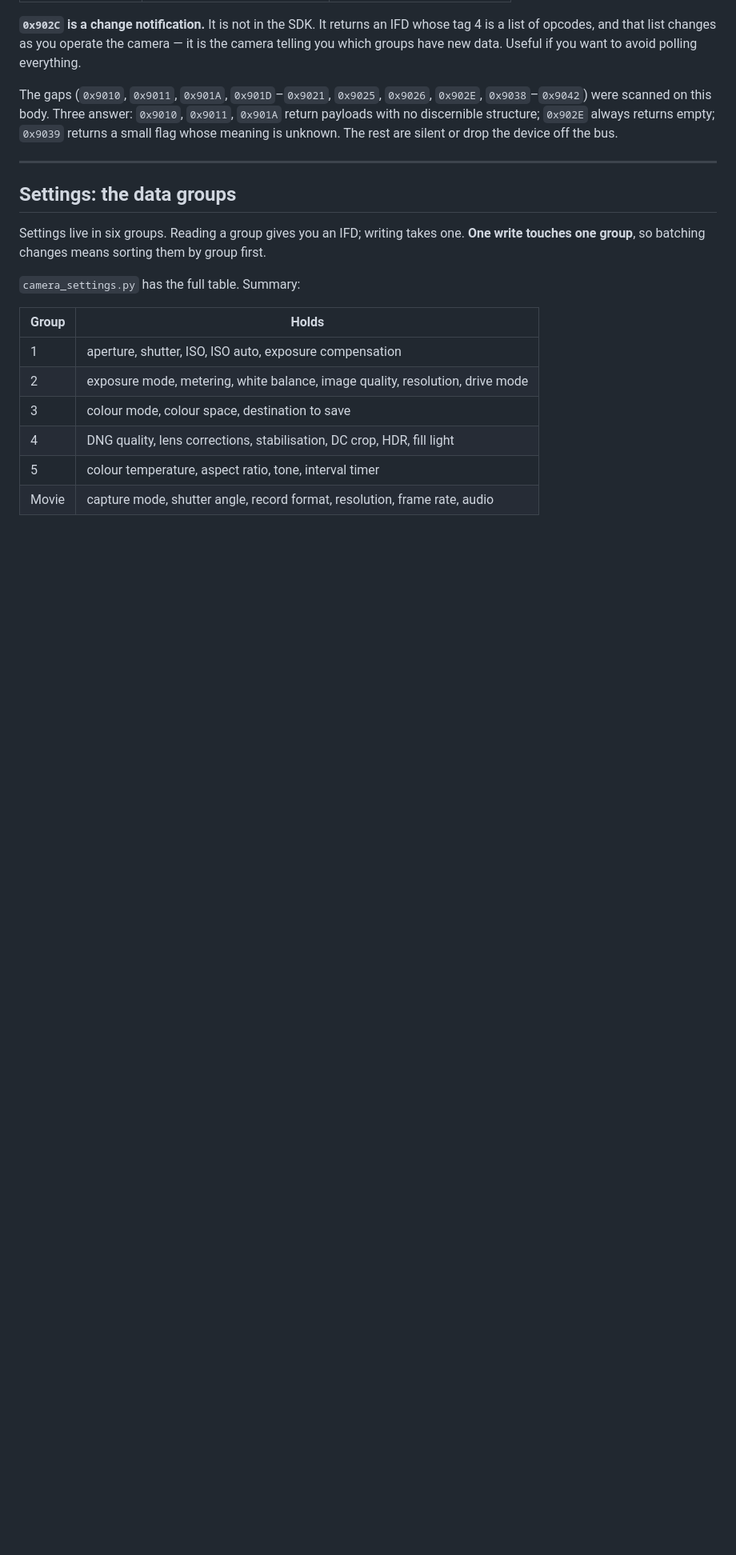
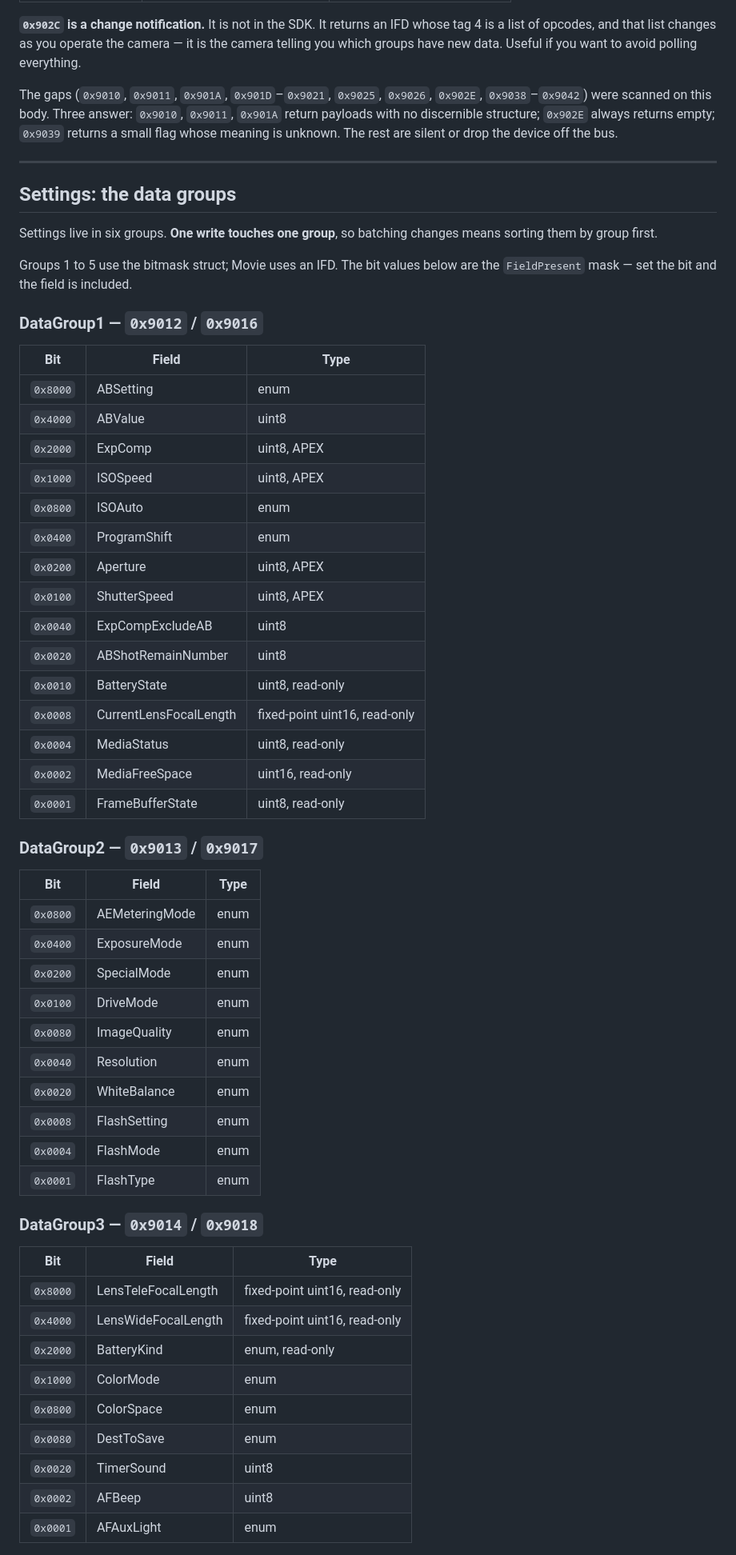
Before and after one commit to ijigen/sigma-fp-bridge, a Markdown page: docs/PROTOCOL.md, the part around one of its changes. Shown at 80% size. Rendered like a GitHub page; blank space fills up the shorter version.

```diff
--- a/docs/PROTOCOL.md
+++ b/docs/PROTOCOL.md
@@ -155,17 +182,58 @@ unknown. The rest are silent or drop the device off the bus.
 
 ## Settings: the data groups
 
-Settings live in six groups. Reading a group gives you an IFD; writing takes
-one. **One write touches one group**, so batching changes means sorting them by
-group first.
+Settings live in six groups. **One write touches one group**, so batching
+changes means sorting them by group first.
 
-`camera_settings.py` has the full table. Summary:
+Groups 1 to 5 use the bitmask struct; Movie uses an IFD. The bit values below
+are the `FieldPresent` mask — set the bit and the field is included.
 
-| Group | Holds |
-|---|---|
-| 1 | aperture, shutter, ISO, ISO auto, exposure compensation |
-| 2 | exposure mode, metering, white balance, image quality, resolution, drive mode |
-| 3 | colour mode, colour space, destination to save |
-| 4 | DNG quality, lens corrections, stabilisation, DC crop, HDR, fill light |
-| 5 | colour temperature, aspect ratio, tone, interval timer |
-| Movie | capture mode, shutter angle, record format, resolution, frame rate, audio |
+### DataGroup1 — `0x9012` / `0x9016`
+
+| Bit | Field | Type |
+|---|---|---|
+| `0x8000` | ABSetting | enum |
+| `0x4000` | ABValue | uint8 |
+| `0x2000` | ExpComp | uint8, APEX |
+| `0x1000` | ISOSpeed | uint8, APEX |
+| `0x0800` | ISOAuto | enum |
+| `0x0400` | ProgramShift | enum |
+| `0x0200` | Aperture | uint8, APEX |
+| `0x0100` | ShutterSpeed | uint8, APEX |
+| `0x0040` | ExpCompExcludeAB | uint8 |
+| `0x0020` | ABShotRemainNumber | uint8 |
+| `0x0010` | BatteryState | uint8, read-only |
+| `0x0008` | CurrentLensFocalLength | fixed-point uint16, read-only |
+| `0x0004` | MediaStatus | uint8, read-only |
+| `0x0002` | MediaFreeSpace | uint16, read-only |
+| `0x0001` | FrameBufferState | uint8, read-only |
+
+### DataGroup2 — `0x9013` / `0x9017`
+
+| Bit | Field | Type |
+|---|---|---|
+| `0x0800` | AEMeteringMode | enum |
+| `0x0400` | ExposureMode | enum |
+| `0x0200` | SpecialMode | enum |
+| `0x0100` | DriveMode | enum |
+| `0x0080` | ImageQuality | enum |
+| `0x0040` | Resolution | enum |
+| `0x0020` | WhiteBalance | enum |
+| `0x0008` | FlashSetting | enum |
+| `0x0004` | FlashMode | enum |
+| `0x0001` | FlashType | enum |
+
+### DataGroup3 — `0x9014` / `0x9018`
+
+| Bit | Field | Type |
+|---|---|---|
+| `0x8000` | LensTeleFocalLength | fixed-point uint16, read-only |
+| `0x4000` | LensWideFocalLength | fixed-point uint16, read-only |
+| `0x2000` | BatteryKind | enum, read-only |
+| `0x1000` | ColorMode | enum |
+| `0x0800` | ColorSpace | enum |
+| `0x0080` | DestToSave | enum |
+| `0x0020` | TimerSound | uint8 |
+| `0x0002` | AFBeep | uint8 |
+| `0x0001` | AFAuxLight | enum |
+
```
Also changed, not shown: other parts of docs/PROTOCOL.md (+56 -2 lines).
